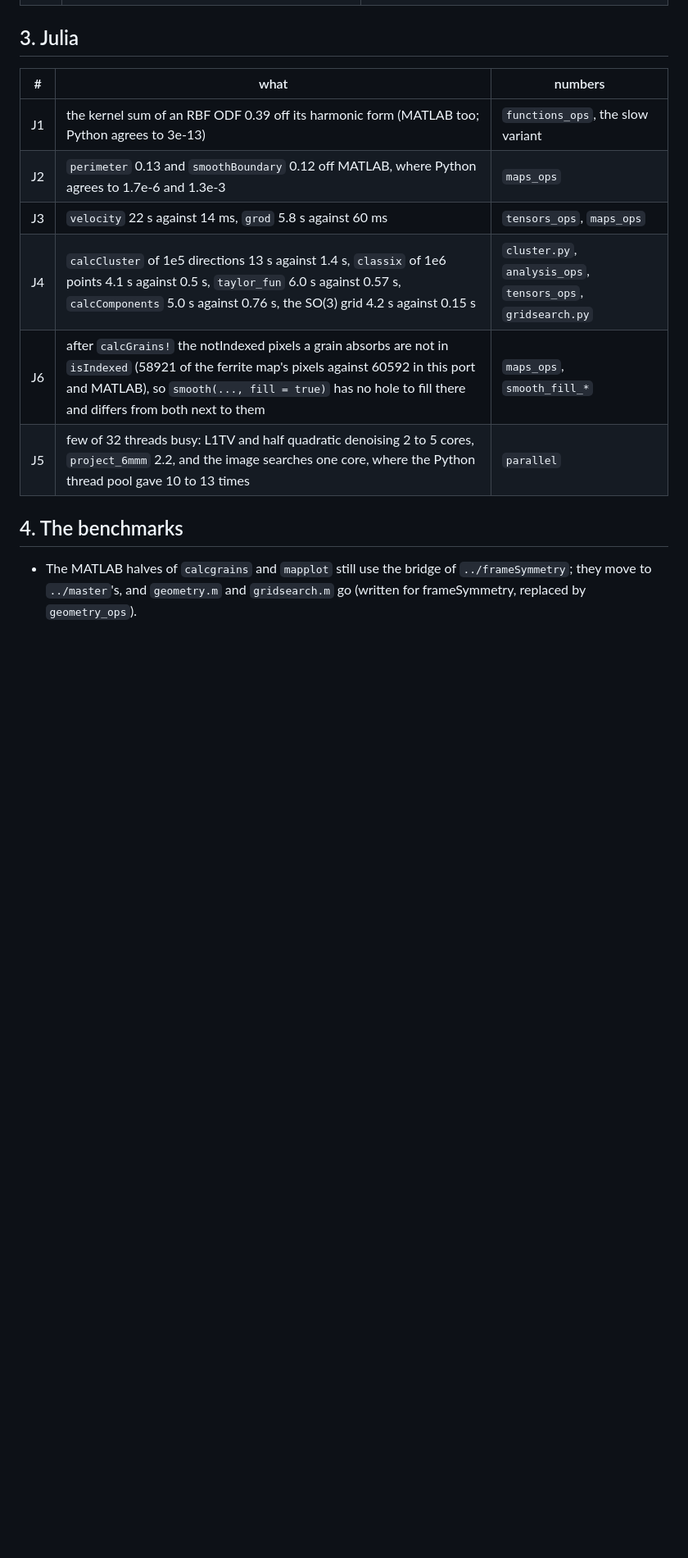
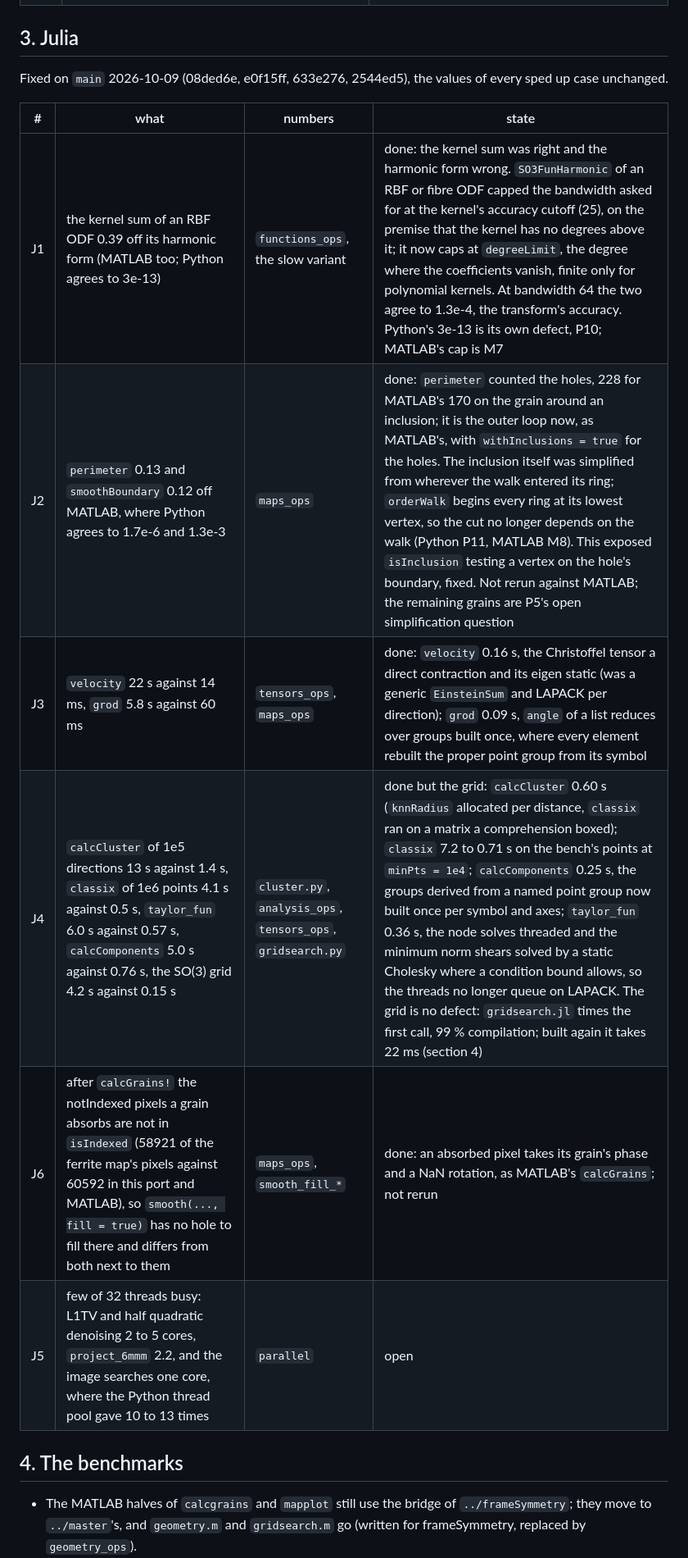
Before and after one commit to mtex-toolbox/pymtex, a Markdown page: docs/plans/crosscheck-fixes.md, the part around one of its changes. Shown at 82% size. GitHub-like rendering; blank space fills up the shorter version.

Commit message:
Plan: the Julia items of the cross-check fixed; what they showed about Python and MATLAB
J1 to J4 and J6 done in mtexJulia (08ded6e, e0f15ff, 633e276, 2544ed5), J5 open. The SO(3)
grid case was compilation timed by gridsearch.jl. New: P10, Python's RBF kernel sum is the
kernel cut at its accuracy cutoff; P11 and M8, a closed boundary chain simplified from where
its walk began; M7, MATLAB's harmonic form of an RBF ODF capped at that cutoff.

Co-Authored-By: Claude Opus 5.5 <noreply@anthropic.com>

```diff
--- a/docs/plans/crosscheck-fixes.md
+++ b/docs/plans/crosscheck-fixes.md
@@ -59,14 +68,17 @@ To decide: `loadEBSD(..., dataSet=)` counts from 0 (`mtex/io/h5.py`), MATLAB and
 
 ## 3. Julia
 
-| # | what | numbers |
-|---|---|---|
-| J1 | the kernel sum of an RBF ODF 0.39 off its harmonic form (MATLAB too; Python agrees to 3e-13) | `functions_ops`, the slow variant |
-| J2 | `perimeter` 0.13 and `smoothBoundary` 0.12 off MATLAB, where Python agrees to 1.7e-6 and 1.3e-3 | `maps_ops` |
-| J3 | `velocity` 22 s against 14 ms, `grod` 5.8 s against 60 ms | `tensors_ops`, `maps_ops` |
-| J4 | `calcCluster` of 1e5 directions 13 s against 1.4 s, `classix` of 1e6 points 4.1 s against 0.5 s, `taylor_fun` 6.0 s against 0.57 s, `calcComponents` 5.0 s against 0.76 s, the SO(3) grid 4.2 s against 0.15 s | `cluster.py`, `analysis_ops`, `tensors_ops`, `gridsearch.py` |
-| J6 | after `calcGrains!` the notIndexed pixels a grain absorbs are not in `isIndexed` (58921 of the ferrite map's pixels against 60592 in this port and MATLAB), so `smooth(..., fill = true)` has no hole to fill there and differs from both next to them | `maps_ops`, `smooth_fill_*` |
-| J5 | few of 32 threads busy: L1TV and half quadratic denoising 2 to 5 cores, `project_6mmm` 2.2, and the image searches one core, where the Python thread pool gave 10 to 13 times | `parallel` |
+Fixed on `main` 2026-10-09 (08ded6e, e0f15ff, 633e276, 2544ed5), the values of every sped up case
+unchanged.
+
+| # | what | numbers | state |
+|---|---|---|---|
+| J1 | the kernel sum of an RBF ODF 0.39 off its harmonic form (MATLAB too; Python agrees to 3e-13) | `functions_ops`, the slow variant | done: the kernel sum was right and the harmonic form wrong. `SO3FunHarmonic` of an RBF or fibre ODF capped the bandwidth asked for at the kernel's accuracy cutoff (25), on the premise that the kernel has no degrees above it; it now caps at `degreeLimit`, the degree where the coefficients vanish, finite only for polynomial kernels. At bandwidth 64 the two agree to 1.3e-4, the transform's accuracy. Python's 3e-13 is its own defect, P10; MATLAB's cap is M7 |
+| J2 | `perimeter` 0.13 and `smoothBoundary` 0.12 off MATLAB, where Python agrees to 1.7e-6 and 1.3e-3 | `maps_ops` | done: `perimeter` counted the holes, 228 for MATLAB's 170 on the grain around an inclusion; it is the outer loop now, as MATLAB's, with `withInclusions = true` for the holes. The inclusion itself was simplified from wherever the walk entered its ring; `orderWalk` begins every ring at its lowest vertex, so the cut no longer depends on the walk (Python P11, MATLAB M8). This exposed `isInclusion` testing a vertex on the hole's boundary, fixed. Not rerun against MATLAB; the remaining grains are P5's open simplification question |
+| J3 | `velocity` 22 s against 14 ms, `grod` 5.8 s against 60 ms | `tensors_ops`, `maps_ops` | done: `velocity` 0.16 s, the Christoffel tensor a direct contraction and its eigen static (was a generic `EinsteinSum` and LAPACK per direction); `grod` 0.09 s, `angle` of a list reduces over groups built once, where every element rebuilt the proper point group from its symbol |
+| J4 | `calcCluster` of 1e5 directions 13 s against 1.4 s, `classix` of 1e6 points 4.1 s against 0.5 s, `taylor_fun` 6.0 s against 0.57 s, `calcComponents` 5.0 s against 0.76 s, the SO(3) grid 4.2 s against 0.15 s | `cluster.py`, `analysis_ops`, `tensors_ops`, `gridsearch.py` | done but the grid: `calcCluster` 0.60 s (`knnRadius` allocated per distance, `classix` ran on a matrix a comprehension boxed); `classix` 7.2 to 0.71 s on the bench's points at `minPts = 1e4`; `calcComponents` 0.25 s, the groups derived from a named point group now built once per symbol and axes; `taylor_fun` 0.36 s, the node solves threaded and the minimum norm shears solved by a static Cholesky where a condition bound allows, so the threads no longer queue on LAPACK. The grid is no defect: `gridsearch.jl` times the first call, 99 % compilation; built again it takes 22 ms (section 4) |
+| J6 | after `calcGrains!` the notIndexed pixels a grain absorbs are not in `isIndexed` (58921 of the ferrite map's pixels against 60592 in this port and MATLAB), so `smooth(..., fill = true)` has no hole to fill there and differs from both next to them | `maps_ops`, `smooth_fill_*` | done: an absorbed pixel takes its grain's phase and a NaN rotation, as MATLAB's `calcGrains`; not rerun |
+| J5 | few of 32 threads busy: L1TV and half quadratic denoising 2 to 5 cores, `project_6mmm` 2.2, and the image searches one core, where the Python thread pool gave 10 to 13 times | `parallel` | open |
 
 ## 4. The benchmarks
 
```
Also changed, not shown: other parts of docs/plans/crosscheck-fixes.md (+13 -0 lines).
